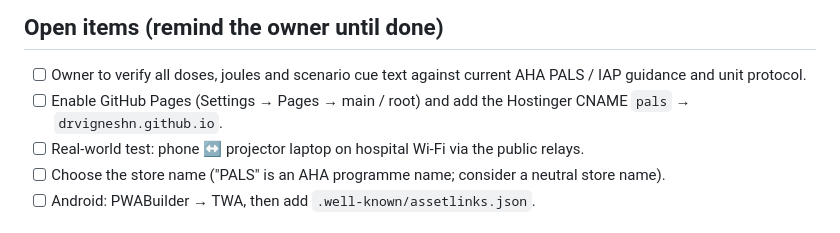
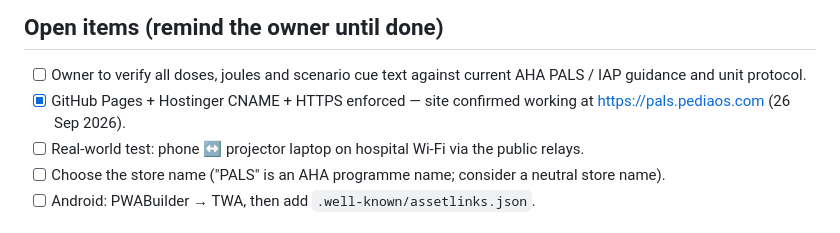
Before and after one commit to drvigneshn/pals, a Markdown page: CLAUDE.md, the part around the change. GitHub-like rendering.

Commit message:
Docs: mark hosting set up and live
Co-Authored-By: Claude Opus 5.5 <noreply@anthropic.com>
Claude-Session: https://claude.ai/code/session_01DbPHaEy5UJ9khZQXsEYty2

```diff
--- a/CLAUDE.md
+++ b/CLAUDE.md
@@ -75,7 +75,7 @@ Screenshots land in `test/shots/` (git-ignored).
 
 ## Open items (remind the owner until done)
 - [ ] Owner to verify all doses, joules and scenario cue text against current AHA PALS / IAP guidance and unit protocol.
-- [ ] Enable GitHub Pages (Settings → Pages → main / root) and add the Hostinger CNAME `pals` → `drvigneshn.github.io`.
+- [x] GitHub Pages + Hostinger CNAME + HTTPS enforced — site confirmed working at https://pals.pediaos.com (26 Sep 2026).
 - [ ] Real-world test: phone ↔ projector laptop on hospital Wi-Fi via the public relays.
 - [ ] Choose the store name ("PALS" is an AHA programme name; consider a neutral store name).
 - [ ] Android: PWABuilder → TWA, then add `.well-known/assetlinks.json`.
```
